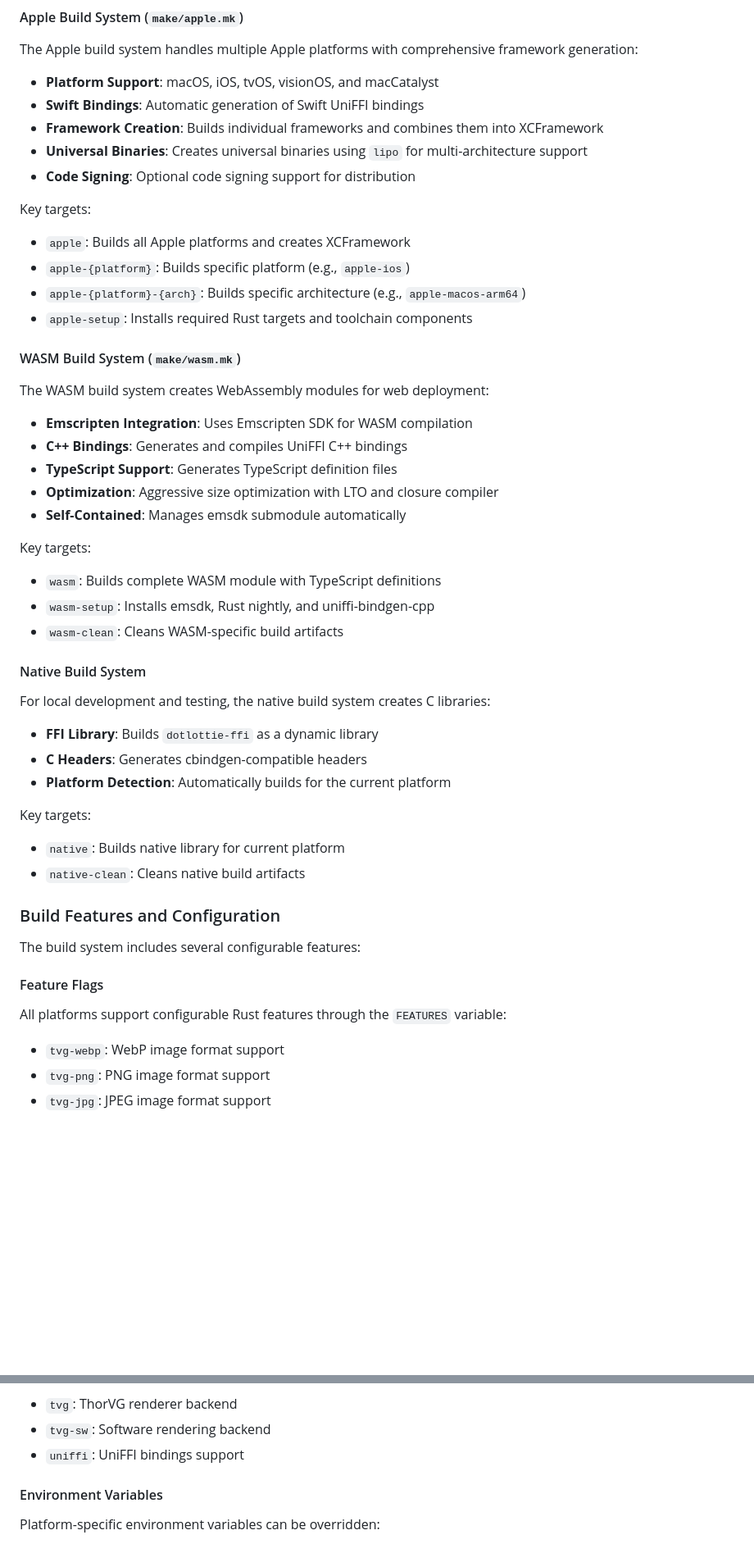
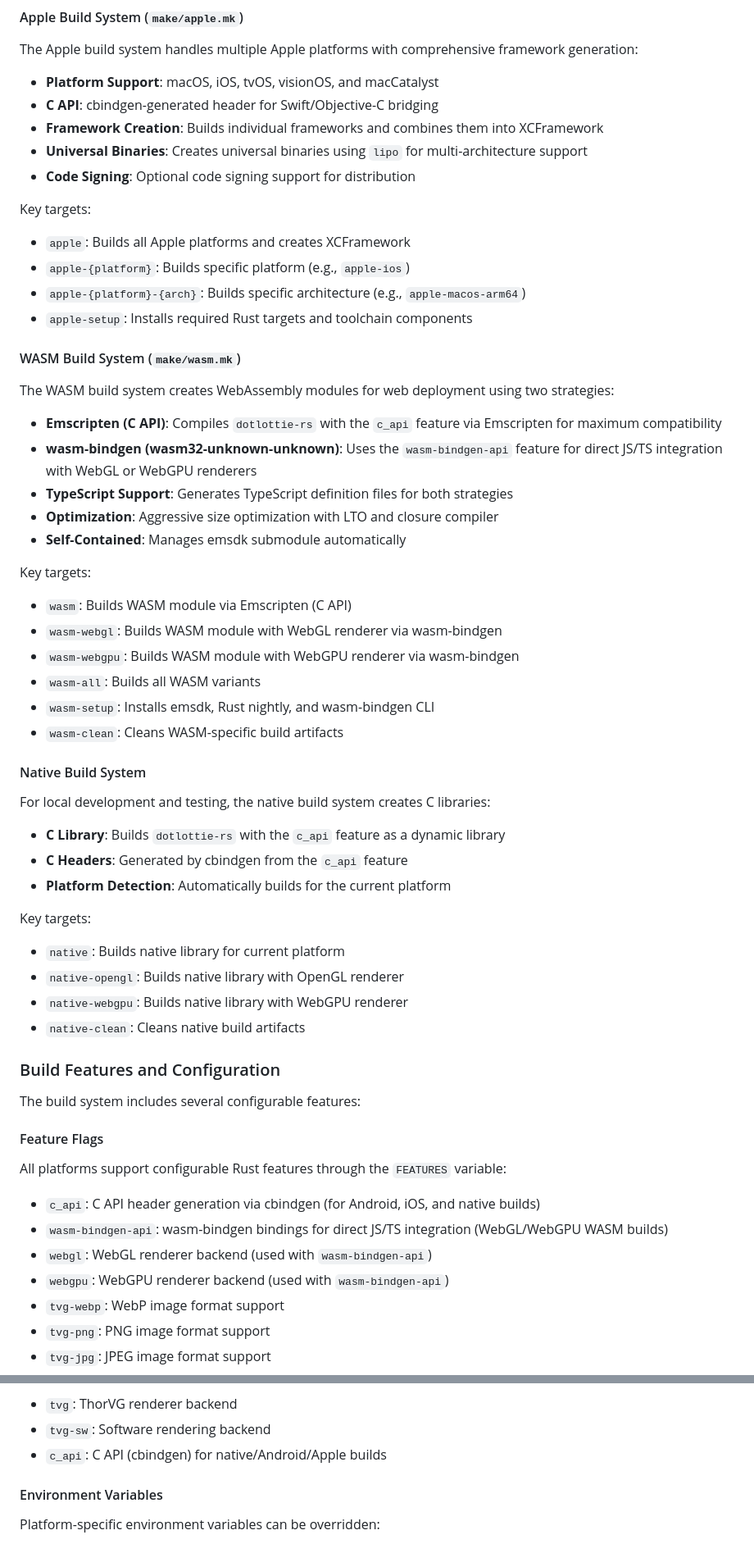
Before and after one commit to LottieFiles/dotlottie-rs, a Markdown page: BUILD_SYSTEM.md, 2 parts joined by grey strips. Shown at 82% size. Drawn GitHub-style; blank space fills up the shorter version.

```diff
--- a/BUILD_SYSTEM.md
+++ b/BUILD_SYSTEM.md
@@ -50,7 +51,7 @@ Key targets:
 The Apple build system handles multiple Apple platforms with comprehensive framework generation:
 
 - **Platform Support**: macOS, iOS, tvOS, visionOS, and macCatalyst
-- **Swift Bindings**: Automatic generation of Swift UniFFI bindings
+- **C API**: cbindgen-generated header for Swift/Objective-C bridging
 - **Framework Creation**: Builds individual frameworks and combines them into XCFramework
 - **Universal Binaries**: Creates universal binaries using `lipo` for multi-architecture support
 - **Code Signing**: Optional code signing support for distribution
@@ -64,31 +65,36 @@ Key targets:
 
 #### WASM Build System (`make/wasm.mk`)
 
-The WASM build system creates WebAssembly modules for web deployment:
+The WASM build system creates WebAssembly modules for web deployment using two strategies:
 
-- **Emscripten Integration**: Uses Emscripten SDK for WASM compilation
-- **C++ Bindings**: Generates and compiles UniFFI C++ bindings
-- **TypeScript Support**: Generates TypeScript definition files
+- **Emscripten (C API)**: Compiles `dotlottie-rs` with the `c_api` feature via Emscripten for maximum compatibility
+- **wasm-bindgen (wasm32-unknown-unknown)**: Uses the `wasm-bindgen-api` feature for direct JS/TS integration with WebGL or WebGPU renderers
+- **TypeScript Support**: Generates TypeScript definition files for both strategies
 - **Optimization**: Aggressive size optimization with LTO and closure compiler
 - **Self-Contained**: Manages emsdk submodule automatically
 
 Key targets:
 
-- `wasm`: Builds complete WASM module with TypeScript definitions
-- `wasm-setup`: Installs emsdk, Rust nightly, and uniffi-bindgen-cpp
+- `wasm`: Builds WASM module via Emscripten (C API)
+- `wasm-webgl`: Builds WASM module with WebGL renderer via wasm-bindgen
+- `wasm-webgpu`: Builds WASM module with WebGPU renderer via wasm-bindgen
+- `wasm-all`: Builds all WASM variants
+- `wasm-setup`: Installs emsdk, Rust nightly, and wasm-bindgen CLI
 - `wasm-clean`: Cleans WASM-specific build artifacts
 
 #### Native Build System
 
 For local development and testing, the native build system creates C libraries:
 
-- **FFI Library**: Builds `dotlottie-ffi` as a dynamic library
-- **C Headers**: Generates cbindgen-compatible headers
+- **C Library**: Builds `dotlottie-rs` with the `c_api` feature as a dynamic library
+- **C Headers**: Generated by cbindgen from the `c_api` feature
 - **Platform Detection**: Automatically builds for the current platform
 
 Key targets:
 
 - `native`: Builds native library for current platform
+- `native-opengl`: Builds native library with OpenGL renderer
+- `native-webgpu`: Builds native library with WebGPU renderer
 - `native-clean`: Cleans native build artifacts
 
 ### Build Features and Configuration
@@ -99,6 +105,10 @@ The build system includes several configurable features:
 
 All platforms support configurable Rust features through the `FEATURES` variable:
 
+- `c_api`: C API header generation via cbindgen (for Android, iOS, and native builds)
+- `wasm-bindgen-api`: wasm-bindgen bindings for direct JS/TS integration (WebGL/WebGPU WASM builds)
+- `webgl`: WebGL renderer backend (used with `wasm-bindgen-api`)
+- `webgpu`: WebGPU renderer backend (used with `wasm-bindgen-api`)
 - `tvg-webp`: WebP image format support
 - `tvg-png`: PNG image format support
 - `tvg-jpg`: JPEG image format support
@@ -109,7 +119,7 @@ Default features include:
 
 - `tvg`: ThorVG renderer backend
 - `tvg-sw`: Software rendering backend
-- `uniffi`: UniFFI bindings support
+- `c_api`: C API (cbindgen) for native/Android/Apple builds
 
 #### Environment Variables
 
```
Also changed, not shown: other parts of BUILD_SYSTEM.md (+17 -9 lines), README.md (+38 -31 lines).
